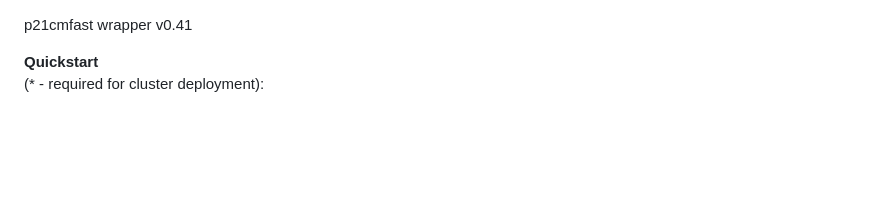
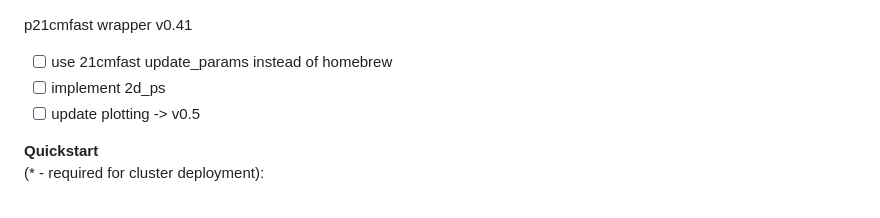
Before and after one commit to astro-ML/21cm-wrapper, a Markdown page: README.md, the part around the change. GitHub-like rendering; blank space fills up the shorter version.

```diff
--- a/README.md
+++ b/README.md
@@ -1,4 +1,9 @@
 p21cmfast wrapper v0.41
+
+- [ ] use 21cmfast update_params instead of homebrew
+- [ ] implement 2d_ps
+- [ ] update plotting
+-> v0.5
 
 <b>Quickstart</b> <br/>
 (* - required for cluster deployment):<br/> <br/>
```
